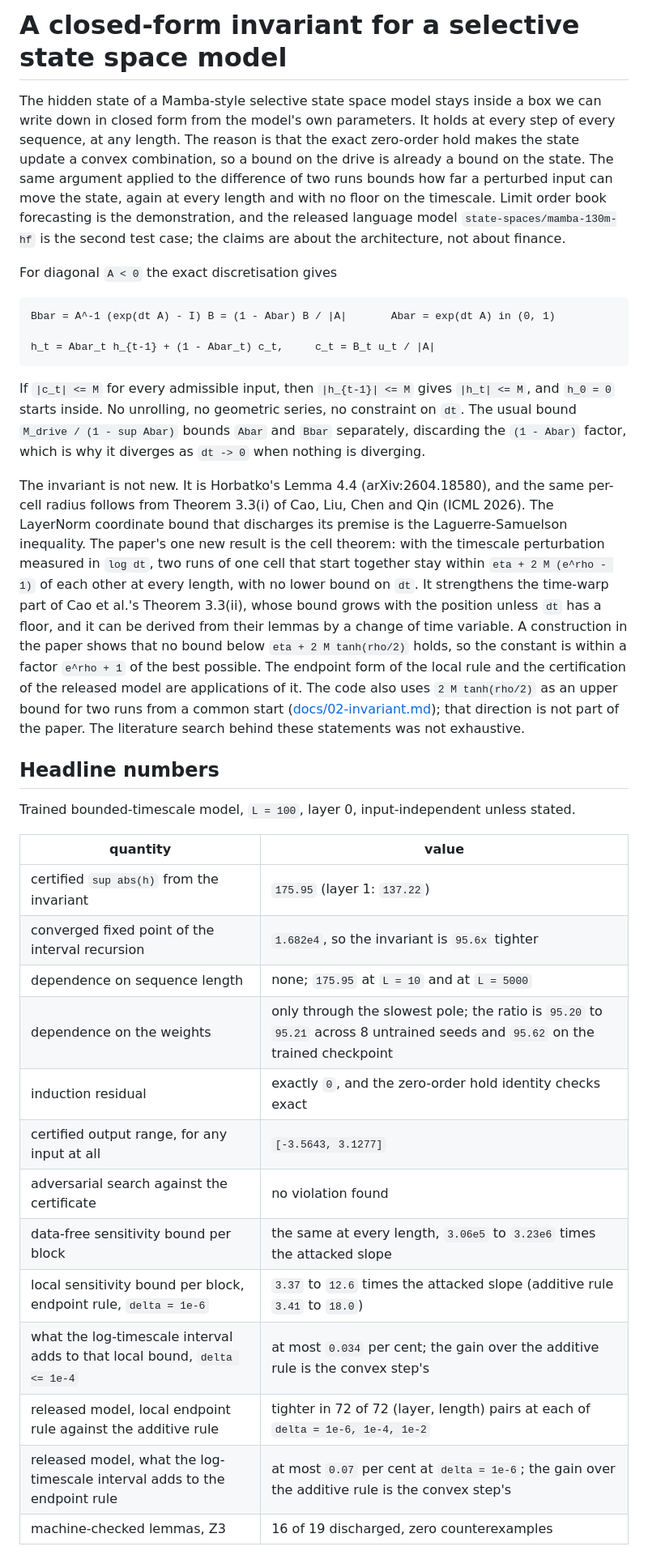
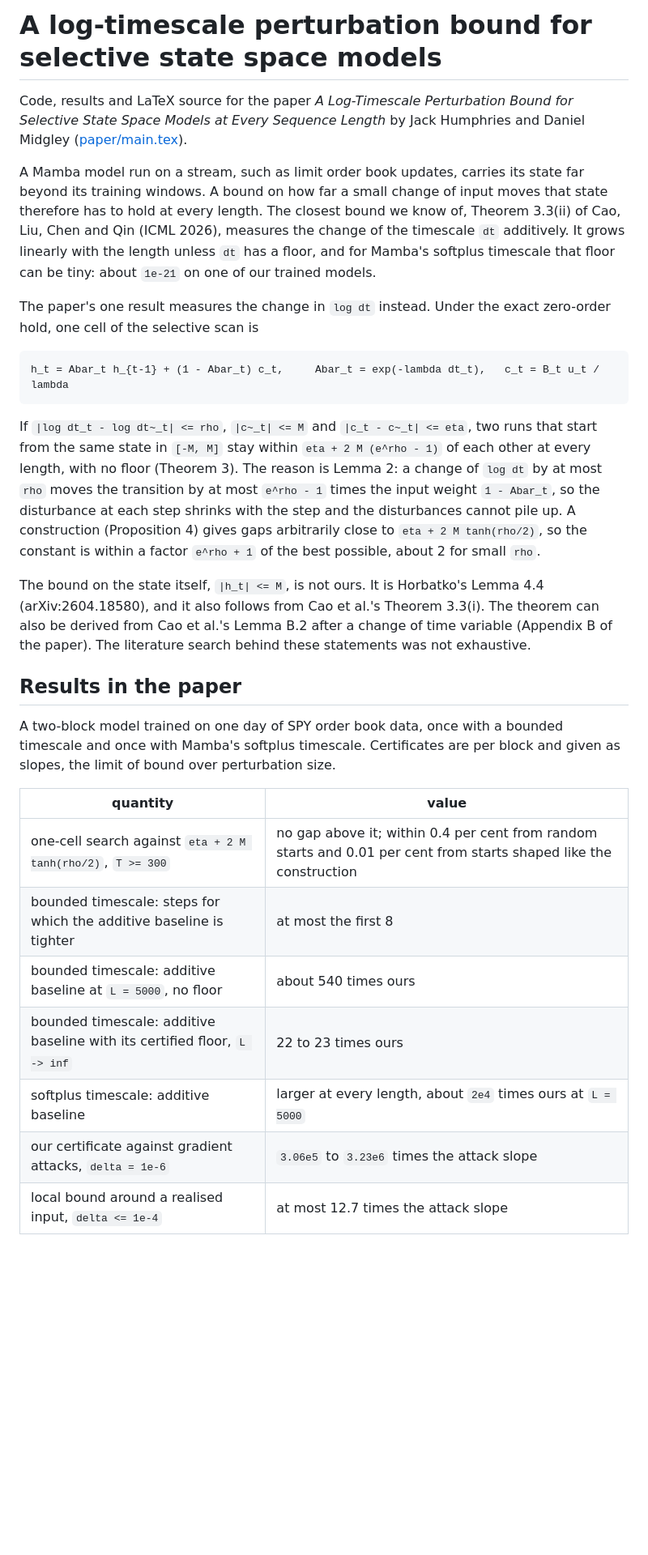
Before and after one commit to jackdoesjava/mamba-v-lob, a Markdown page: README.md, the part around one of its changes. Shown at 81% size. Rendered like a GitHub page; blank space fills up the shorter version.

Commit message:
Rewrite the README around the paper's one result
The opening now states the log-timescale cell bound, its lower bound and the credit for the
invariant. The results table lists what the paper reports, and the invariant certificate, local
rules, released model and end-to-end chain move under a section on work beyond the paper.

````diff
--- a/README.md
+++ b/README.md
@@ -1,58 +1,49 @@
-# A closed-form invariant for a selective state space model
+# A log-timescale perturbation bound for selective state space models
 
-The hidden state of a Mamba-style selective state space model stays inside a box we can write
-down in closed form from the model's own parameters. It holds at every step of every sequence,
-at any length. The reason is that the exact zero-order hold makes the state update a convex
-combination, so a bound on the drive is already a bound on the state. The same argument applied
-to the difference of two runs bounds how far a perturbed input can move the state, again at every
-length and with no floor on the timescale. Limit order book forecasting is the demonstration, and
-the released language model `state-spaces/mamba-130m-hf` is the second test case; the claims are
-about the architecture, not about finance.
+Code, results and LaTeX source for the paper *A Log-Timescale Perturbation Bound for Selective
+State Space Models at Every Sequence Length* by Jack Humphries and Daniel Midgley
+([paper/main.tex](paper/main.tex)).
 
-For diagonal `A < 0` the exact discretisation gives
+A Mamba model run on a stream, such as limit order book updates, carries its state far beyond its
+training windows. A bound on how far a small change of input moves that state therefore has to
+hold at every length. The closest bound we know of, Theorem 3.3(ii) of Cao, Liu, Chen and Qin
+(ICML 2026), measures the change of the timescale `dt` additively. It grows linearly with the
+length unless `dt` has a floor, and for Mamba's softplus timescale that floor can be tiny: about
+`1e-21` on one of our trained models.
+
+The paper's one result measures the change in `log dt` instead. Under the exact zero-order hold,
+one cell of the selective scan is
 
 ```
-Bbar = A^-1 (exp(dt A) - I) B = (1 - Abar) B / |A|       Abar = exp(dt A) in (0, 1)
-
-h_t = Abar_t h_{t-1} + (1 - Abar_t) c_t,     c_t = B_t u_t / |A|
+h_t = Abar_t h_{t-1} + (1 - Abar_t) c_t,     Abar_t = exp(-lambda dt_t),   c_t = B_t u_t / lambda
 ```
 
-If `|c_t| <= M` for every admissible input, then `|h_{t-1}| <= M` gives `|h_t| <= M`, and
-`h_0 = 0` starts inside. No unrolling, no geometric series, no constraint on `dt`. The usual
-bound `M_drive / (1 - sup Abar)` bounds `Abar` and `Bbar` separately, discarding the
-`(1 - Abar)` factor, which is why it diverges as `dt -> 0` when nothing is diverging.
+If `|log dt_t - log dt~_t| <= rho`, `|c~_t| <= M` and `|c_t - c~_t| <= eta`, two runs that start
+from the same state in `[-M, M]` stay within `eta + 2 M (e^rho - 1)` of each other at every
+length, with no floor (Theorem 3). The reason is Lemma 2: a change of `log dt` by at most `rho`
+moves the transition by at most `e^rho - 1` times the input weight `1 - Abar_t`, so the
+disturbance at each step shrinks with the step and the disturbances cannot pile up. A construction
+(Proposition 4) gives gaps arbitrarily close to `eta + 2 M tanh(rho/2)`, so the constant is within
+a factor `e^rho + 1` of the best possible, about 2 for small `rho`.
 
-The invariant is not new. It is Horbatko's Lemma 4.4 (arXiv:2604.18580), and the same per-cell
-radius follows from Theorem 3.3(i) of Cao, Liu, Chen and Qin (ICML 2026). The LayerNorm
-coordinate bound that discharges its premise is the Laguerre-Samuelson inequality. The paper's
-one new result is the cell theorem: with the timescale perturbation measured in `log dt`, two
-runs of one cell that start together stay within `eta + 2 M (e^rho - 1)` of each other at every
-length, with no lower bound on `dt`. It strengthens the time-warp part of Cao et al.'s Theorem
-3.3(ii), whose bound grows with the position unless `dt` has a floor, and it can be derived from
-their lemmas by a change of time variable. A construction in the paper shows that no bound below
-`eta + 2 M tanh(rho/2)` holds, so the constant is within a factor `e^rho + 1` of the best
-possible. The endpoint form of the local rule and the certification of the released model are
-applications of it. The code also uses `2 M tanh(rho/2)` as an upper bound for two runs from a
-common start ([docs/02-invariant.md](docs/02-invariant.md)); that direction is not part of the
-paper. The literature search behind these statements was not exhaustive.
+The bound on the state itself, `|h_t| <= M`, is not ours. It is Horbatko's Lemma 4.4
+(arXiv:2604.18580), and it also follows from Cao et al.'s Theorem 3.3(i). The theorem can also be
+derived from Cao et al.'s Lemma B.2 after a change of time variable (Appendix B of the paper). The
+literature search behind these statements was not exhaustive.
 
-## Headline numbers
+## Results in the paper
 
-Trained bounded-timescale model, `L = 100`, layer 0, input-independent unless stated.
+A two-block model trained on one day of SPY order book data, once with a bounded timescale and
+once with Mamba's softplus timescale. Certificates are per block and given as slopes, the limit of
+bound over perturbation size.
 
 | quantity | value |
 | --- | --- |
-| certified `sup abs(h)` from the invariant | `175.95` (layer 1: `137.22`) |
-| converged fixed point of the interval recursion | `1.682e4`, so the invariant is `95.6x` tighter |
-| dependence on sequence length | none; `175.95` at `L = 10` and at `L = 5000` |
-| dependence on the weights | only through the slowest pole; the ratio is `95.20` to `95.21` across 8 untrained seeds and `95.62` on the trained checkpoint |
-| induction residual | exactly `0`, and the zero-order hold identity checks exact |
-| certified output range, for any input at all | `[-3.5643, 3.1277]` |
-| adversarial search against the certificate | no violation found |
-| data-free sensitivity bound per block | the same at every length, `3.06e5` to `3.23e6` times the attacked slope |
-| local sensitivity bound per block, endpoint rule, `delta = 1e-6` | `3.37` to `12.6` times the attacked slope (additive rule `3.41` to `18.0`) |
-| what the log-timescale interval adds to that local bound, `delta <= 1e-4` | at most `0.034` per cent; the gain over the additive rule is the convex step's |
-| released model, local endpoint rule against the additive rule | tighter in 72 of 72 (layer, length) pairs at each of `delta = 1e-6, 1e-4, 1e-2` |
-| released model, what the log-timescale interval adds to the endpoint rule | at most `0.07` per cent at `delta = 1e-6`; the gain over the additive rule is the convex step's |
-| machine-checked lemmas, Z3 | 16 of 19 discharged, zero counterexamples |
+| one-cell search against `eta + 2 M tanh(rho/2)`, `T >= 300` | no gap above it; within 0.4 per cent from random starts and 0.01 per cent from starts shaped like the construction |
+| bounded timescale: steps for which the additive baseline is tighter | at most the first 8 |
+| bounded timescale: additive baseline at `L = 5000`, no floor | about 540 times ours |
+| bounded timescale: additive baseline with its certified floor, `L -> inf` | 22 to 23 times ours |
+| softplus timescale: additive baseline | larger at every length, about `2e4` times ours at `L = 5000` |
+| our certificate against gradient attacks, `delta = 1e-6` | `3.06e5` to `3.23e6` times the attack slope |
+| local bound around a realised input, `delta <= 1e-4` | at most 12.7 times the attack slope |
 
````
Also changed, not shown: other parts of README.md (+34 -19 lines).
